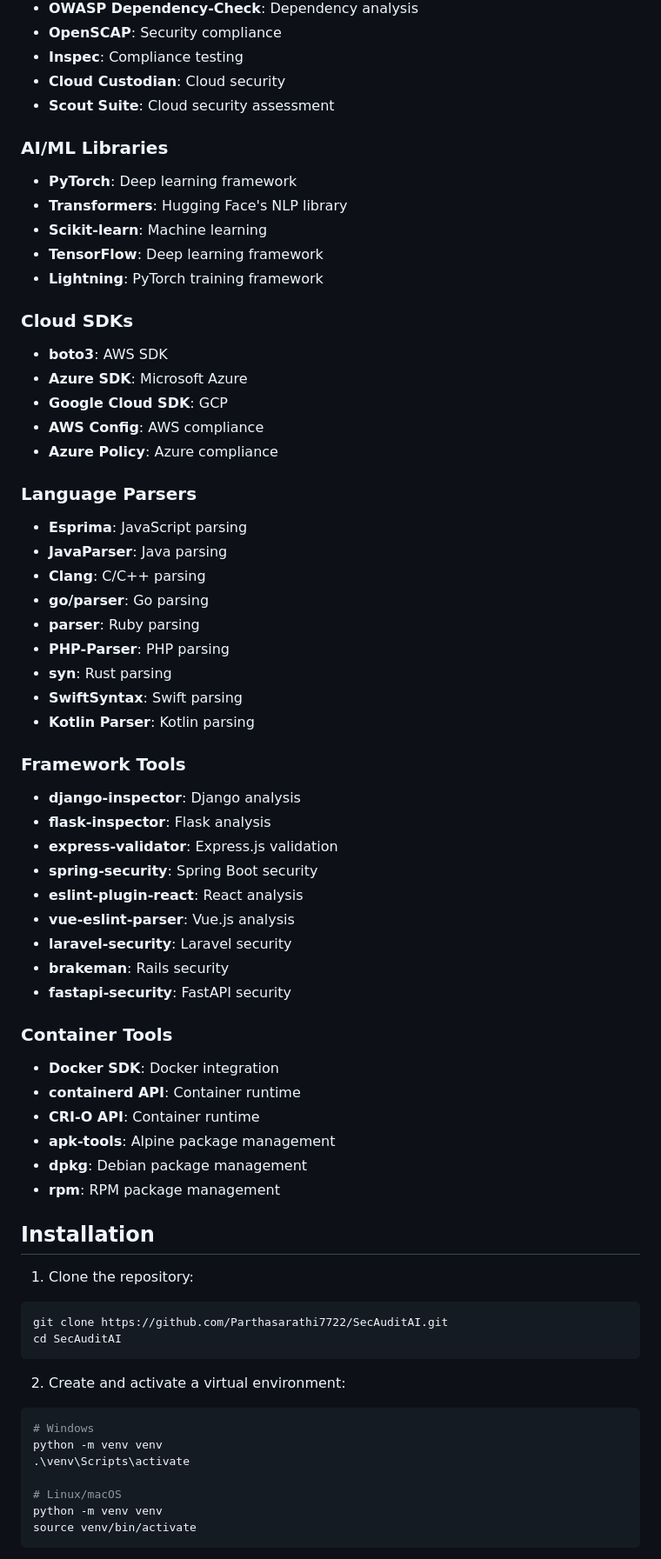
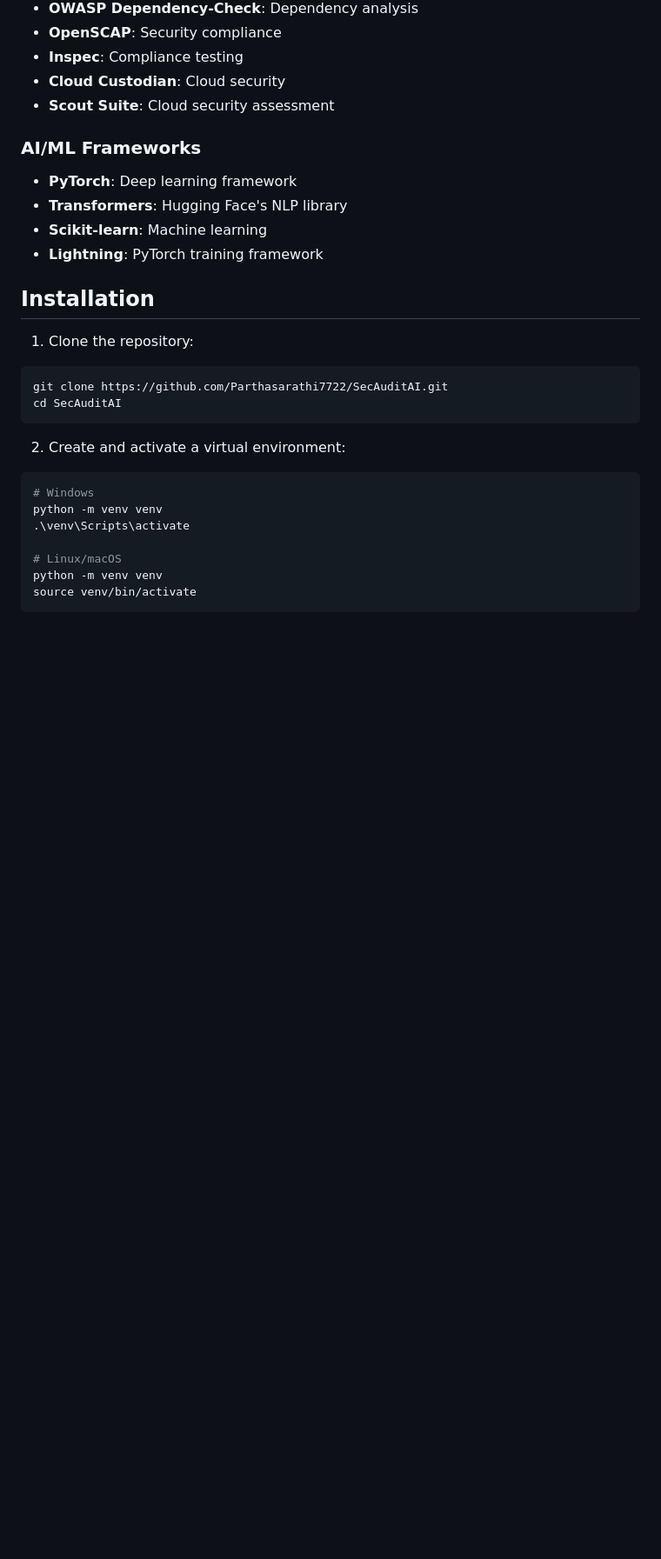
Before and after one commit to Parthasarathi7722/SecAuditAI, a Markdown page: README.md, the part around the change printed below. Shown: that part at 87% size. Rendered like a GitHub page; blank space fills up the shorter version.

```diff
--- a/README.md
+++ b/README.md
@@ -143,49 +204,11 @@ We would like to acknowledge and thank the following open-source projects that p
 - **Cloud Custodian**: Cloud security
 - **Scout Suite**: Cloud security assessment
 
-### AI/ML Libraries
+### AI/ML Frameworks
 - **PyTorch**: Deep learning framework
 - **Transformers**: Hugging Face's NLP library
 - **Scikit-learn**: Machine learning
-- **TensorFlow**: Deep learning framework
 - **Lightning**: PyTorch training framework
-
-### Cloud SDKs
-- **boto3**: AWS SDK
-- **Azure SDK**: Microsoft Azure
-- **Google Cloud SDK**: GCP
-- **AWS Config**: AWS compliance
-- **Azure Policy**: Azure compliance
-
-### Language Parsers
-- **Esprima**: JavaScript parsing
-- **JavaParser**: Java parsing
-- **Clang**: C/C++ parsing
-- **go/parser**: Go parsing
-- **parser**: Ruby parsing
-- **PHP-Parser**: PHP parsing
-- **syn**: Rust parsing
-- **SwiftSyntax**: Swift parsing
-- **Kotlin Parser**: Kotlin parsing
-
-### Framework Tools
-- **django-inspector**: Django analysis
-- **flask-inspector**: Flask analysis
-- **express-validator**: Express.js validation
-- **spring-security**: Spring Boot security
-- **eslint-plugin-react**: React analysis
-- **vue-eslint-parser**: Vue.js analysis
-- **laravel-security**: Laravel security
-- **brakeman**: Rails security
-- **fastapi-security**: FastAPI security
-
-### Container Tools
-- **Docker SDK**: Docker integration
-- **containerd API**: Container runtime
-- **CRI-O API**: Container runtime
-- **apk-tools**: Alpine package management
-- **dpkg**: Debian package management
-- **rpm**: RPM package management
 
 ## Installation
 
```
Also changed, not shown: other parts of README.md (+95 -66 lines).
